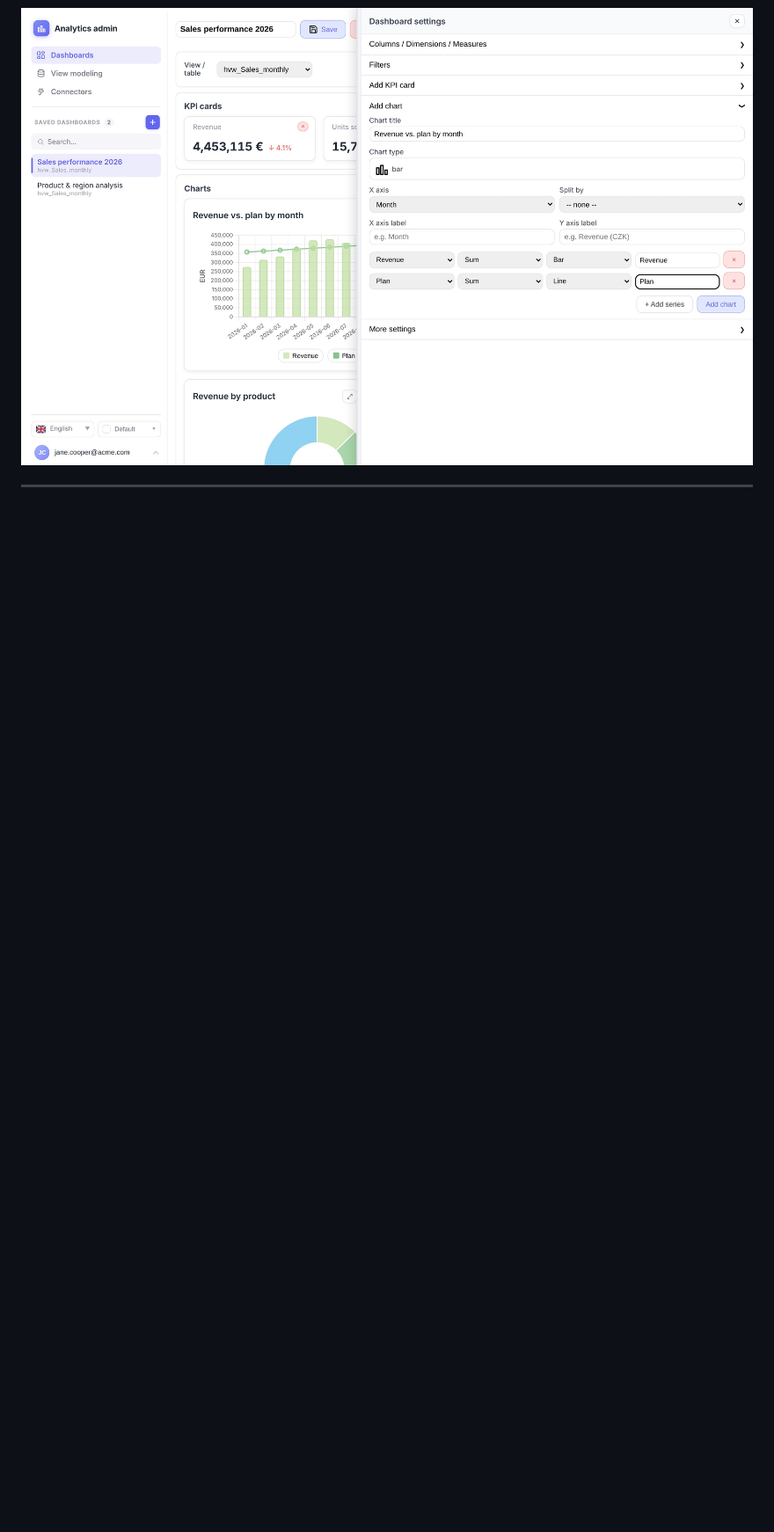
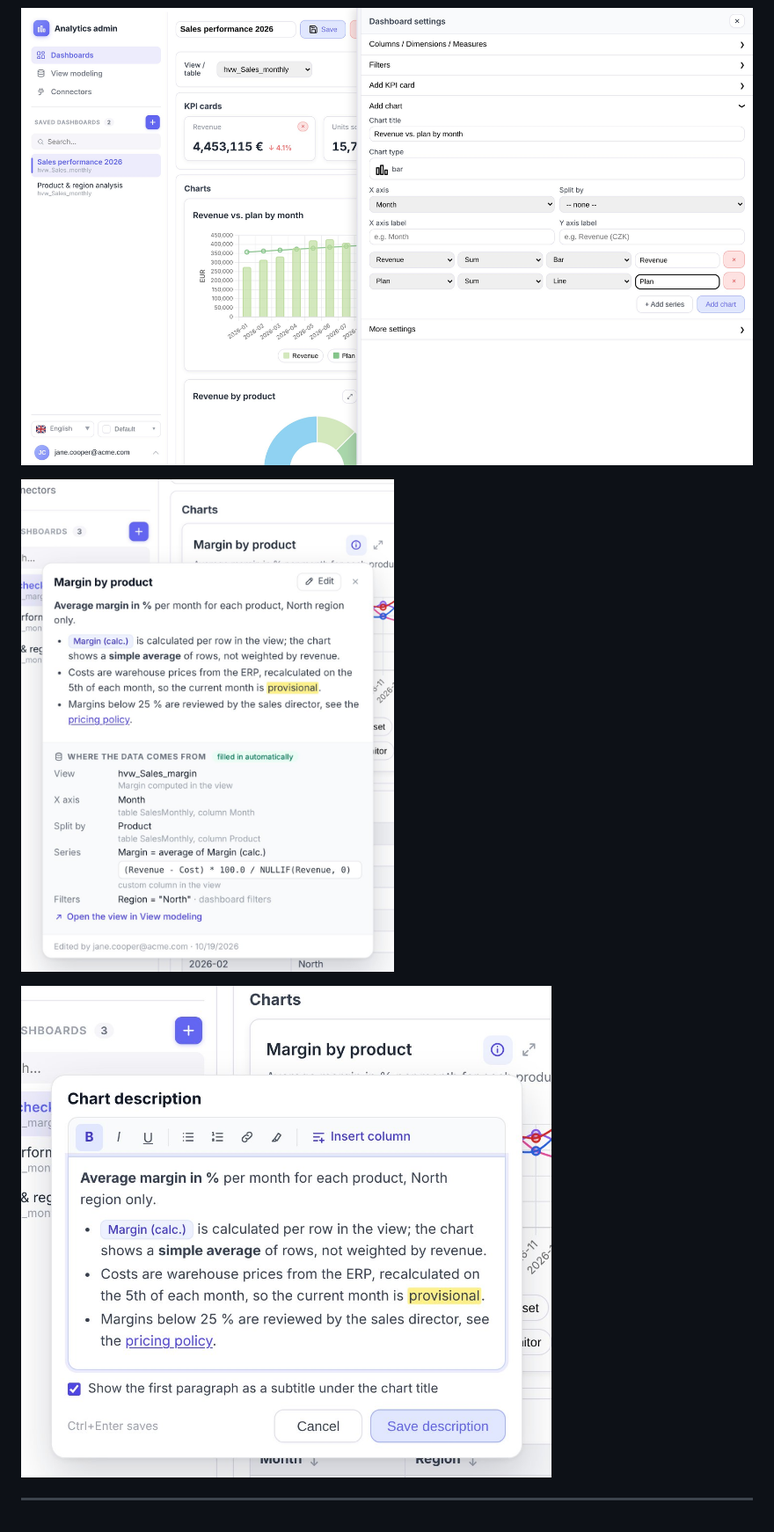
Before and after one commit to bluemoondom/analytics_admin, a Markdown page: README.md, the part around one of its changes. Shown at 88% size. Rendered like a GitHub page; pictures changed too: img/screen13.jpg (added), img/screen14.jpg (added); blank space fills up the shorter version.

```diff
--- a/README.md
+++ b/README.md
@@ -197,4 +205,8 @@ Database changes are applied automatically on startup. The metadata database get
 
 ![Chart settings: one series rendered as bars, another as a line](img/screen12.jpg)
 
+![Chart description with the automatic "Where the data comes from" section](img/screen13.jpg)
+
+![Editing a chart description: formatting, links, highlight and column references](img/screen14.jpg)
+
 ---
```
Also changed, not shown: other parts of README.md (+9 -1 lines), 13 other files.
